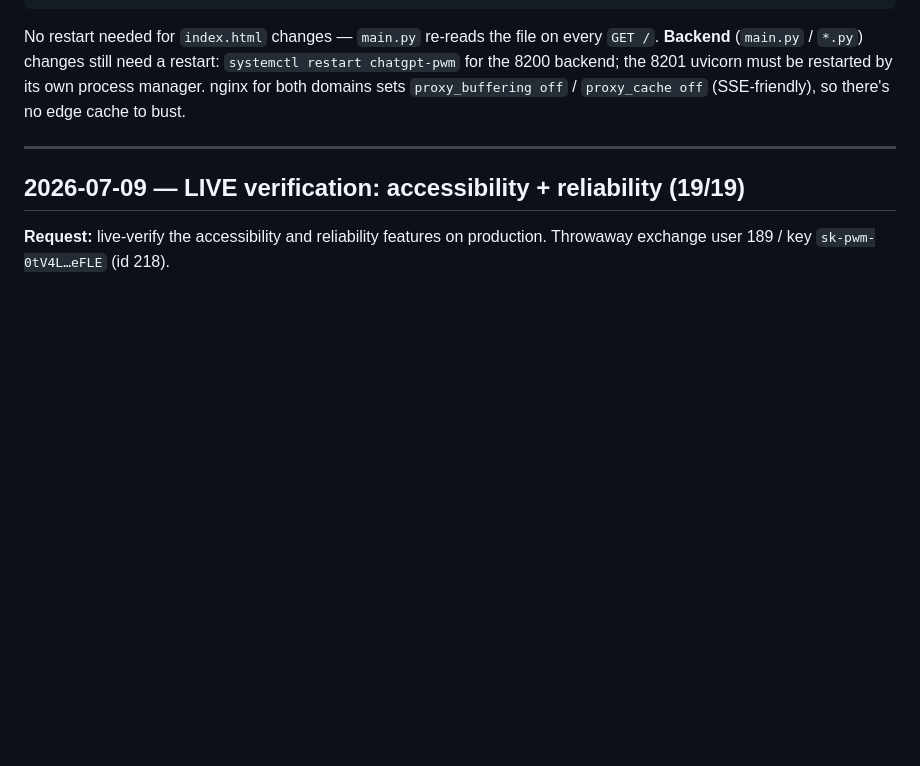
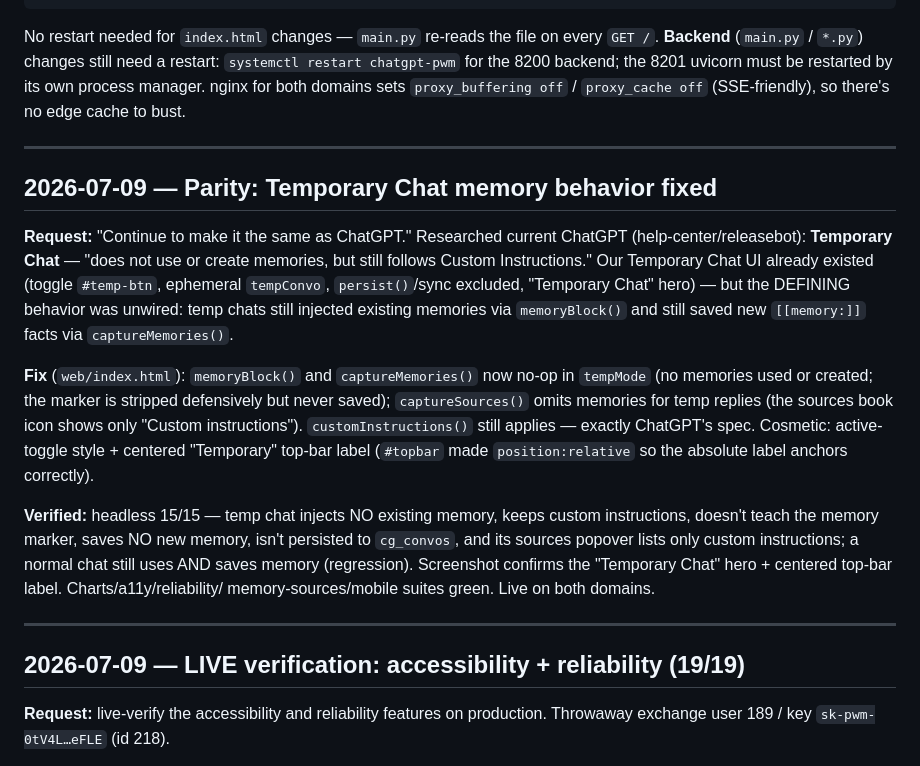
Before and after one commit to integritynoble/ChatGPT_PWM, a Markdown page: SESSION_HISTORY.md, the part around the change. Drawn GitHub-style; blank space fills up the shorter version.

Commit message:
docs: record Temporary Chat memory-behavior parity fix
Co-Authored-By: Claude Fable 5 <noreply@anthropic.com>

```diff
--- a/SESSION_HISTORY.md
+++ b/SESSION_HISTORY.md
@@ -29,6 +29,33 @@ No restart needed for `index.html` changes — `main.py` re-reads the file on ev
 `systemctl restart chatgpt-pwm` for the 8200 backend; the 8201 uvicorn must be
 restarted by its own process manager. nginx for both domains sets `proxy_buffering off`
 / `proxy_cache off` (SSE-friendly), so there's no edge cache to bust.
+
+---
+
+## 2026-07-09 — Parity: Temporary Chat memory behavior fixed
+
+**Request:** "Continue to make it the same as ChatGPT." Researched current
+ChatGPT (help-center/releasebot): **Temporary Chat** — "does not use or create
+memories, but still follows Custom Instructions." Our Temporary Chat UI already
+existed (toggle `#temp-btn`, ephemeral `tempConvo`, `persist()`/sync excluded,
+"Temporary Chat" hero) — but the DEFINING behavior was unwired: temp chats still
+injected existing memories via `memoryBlock()` and still saved new `[[memory:]]`
+facts via `captureMemories()`.
+
+**Fix** (`web/index.html`): `memoryBlock()` and `captureMemories()` now no-op in
+`tempMode` (no memories used or created; the marker is stripped defensively but
+never saved); `captureSources()` omits memories for temp replies (the sources
+book icon shows only "Custom instructions"). `customInstructions()` still applies
+— exactly ChatGPT's spec. Cosmetic: active-toggle style + centered "Temporary"
+top-bar label (`#topbar` made `position:relative` so the absolute label anchors
+correctly).
+
+**Verified:** headless 15/15 — temp chat injects NO existing memory, keeps custom
+instructions, doesn't teach the memory marker, saves NO new memory, isn't
+persisted to `cg_convos`, and its sources popover lists only custom instructions;
+a normal chat still uses AND saves memory (regression). Screenshot confirms the
+"Temporary Chat" hero + centered top-bar label. Charts/a11y/reliability/
+memory-sources/mobile suites green. Live on both domains.
 
 ---
 
```
